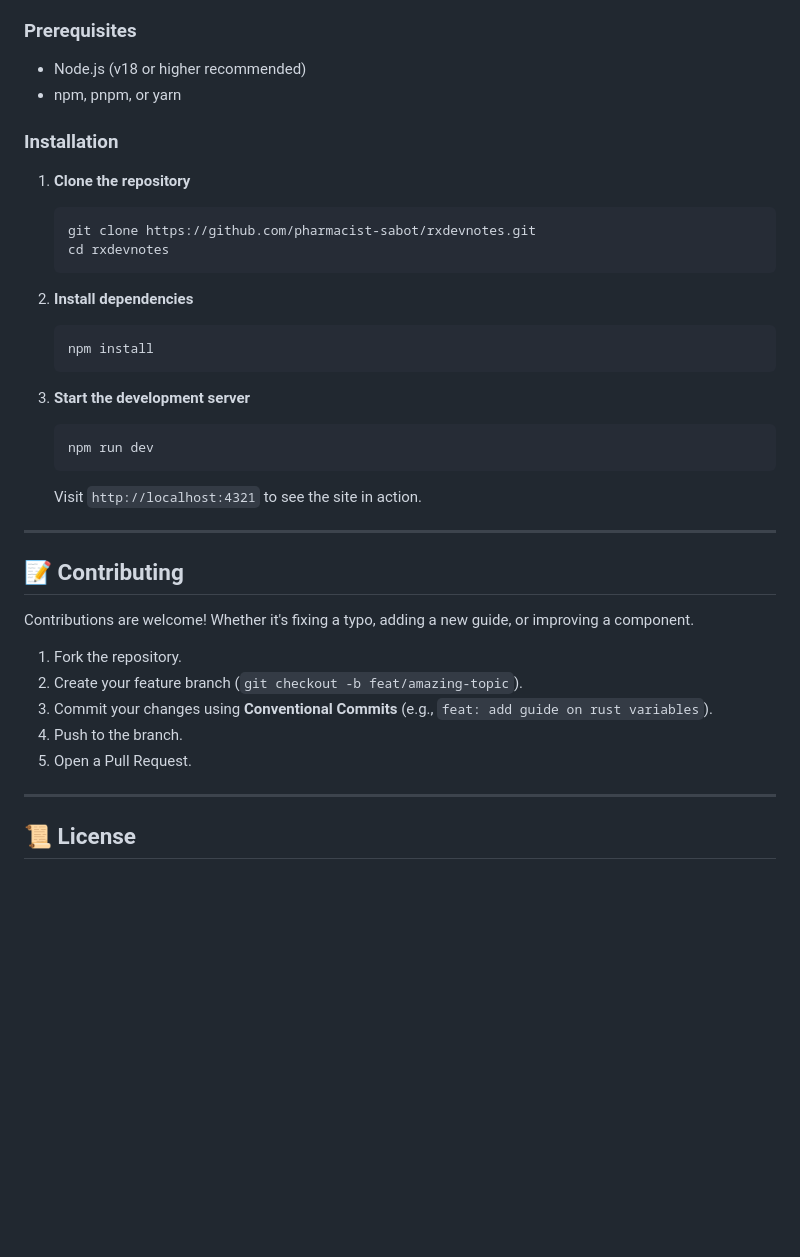
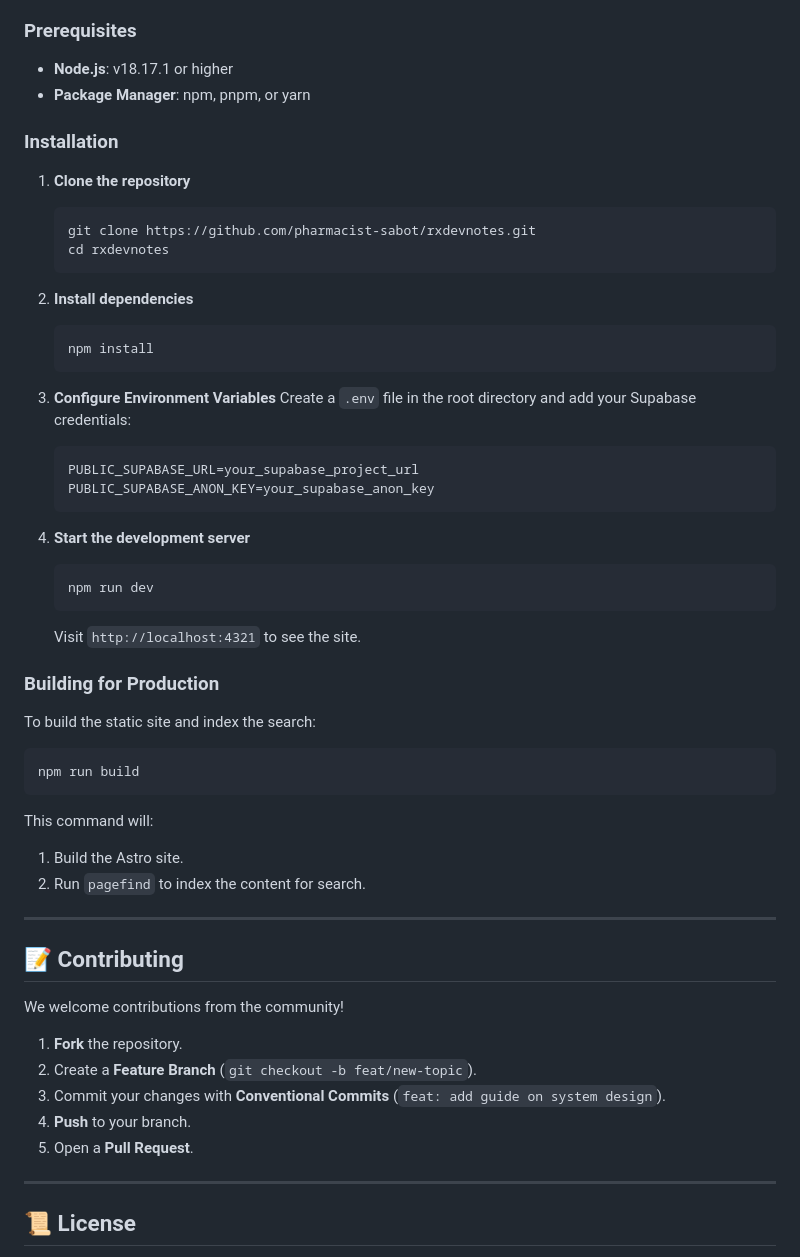
Before and after one commit to pharmacist-sabot/rxdevnotes, a Markdown page: README.md, the part around one of its changes. Rendered like a GitHub page; blank space fills up the shorter version.

````diff
--- a/README.md
+++ b/README.md
@@ -59,7 +85,7 @@ Built with **Astro**, this project combines high performance with a rich content
 ### Prerequisites
 
-- Node.js (v18 or higher recommended)
-- npm, pnpm, or yarn
+- **Node.js**: v18.17.1 or higher
+- **Package Manager**: npm, pnpm, or yarn
 
 ### Installation
 
@@ -76,23 +102,44 @@ Built with **Astro**, this project combines high performance with a rich content
     npm install
     ```
 
-3.  **Start the development server**
+3.  **Configure Environment Variables**
+    Create a `.env` file in the root directory and add your Supabase credentials:
+
+    ```env
+    PUBLIC_SUPABASE_URL=your_supabase_project_url
+    PUBLIC_SUPABASE_ANON_KEY=your_supabase_anon_key
+    ```
+
+4.  **Start the development server**
     ```bash
     npm run dev
     ```
-    Visit `http://localhost:4321` to see the site in action.
+    Visit `http://localhost:4321` to see the site.
+
+### Building for Production
+
+To build the static site and index the search:
+
+```bash
+npm run build
+```
+
+This command will:
+
+1. Build the Astro site.
+2. Run `pagefind` to index the content for search.
 
 ---
 
 ## 📝 Contributing
 
-Contributions are welcome! Whether it's fixing a typo, adding a new guide, or improving a component.
+We welcome contributions from the community!
 
-1.  Fork the repository.
-2.  Create your feature branch (`git checkout -b feat/amazing-topic`).
-3.  Commit your changes using **Conventional Commits** (e.g., `feat: add guide on rust variables`).
-4.  Push to the branch.
-5.  Open a Pull Request.
+1.  **Fork** the repository.
+2.  Create a **Feature Branch** (`git checkout -b feat/new-topic`).
+3.  Commit your changes with **Conventional Commits** (`feat: add guide on system design`).
+4.  **Push** to your branch.
+5.  Open a **Pull Request**.
 
 ---
 
````
Also changed, not shown: other parts of README.md (+53 -27 lines).
